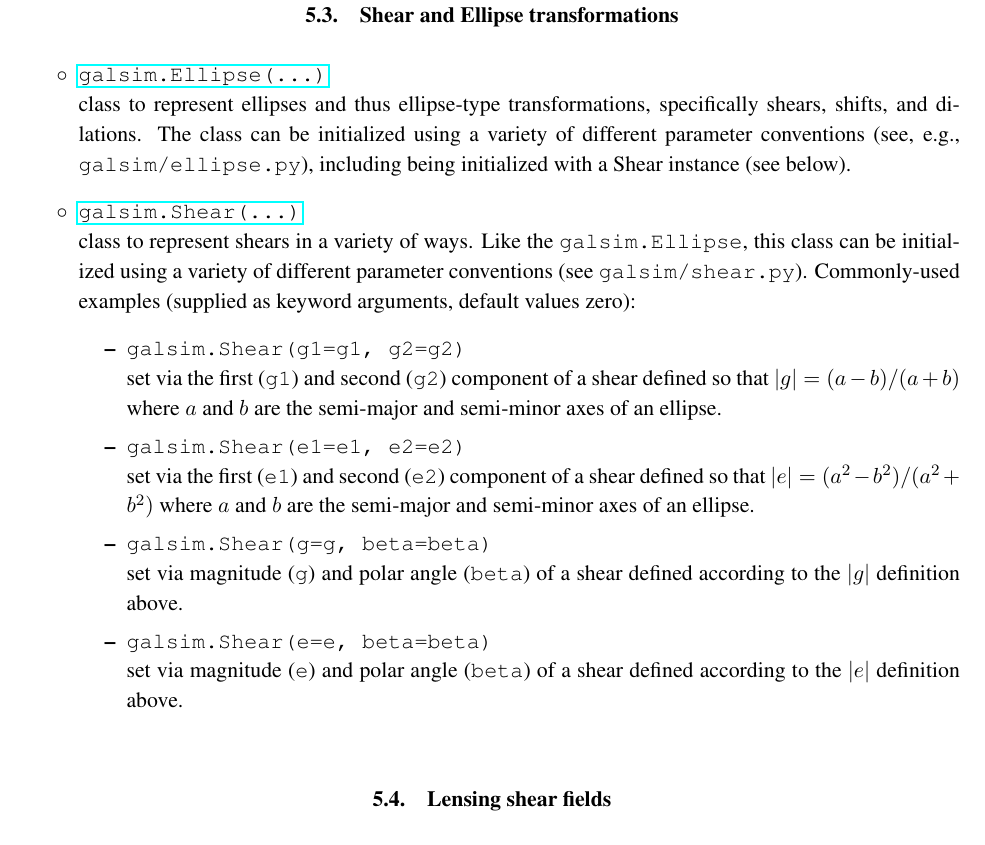
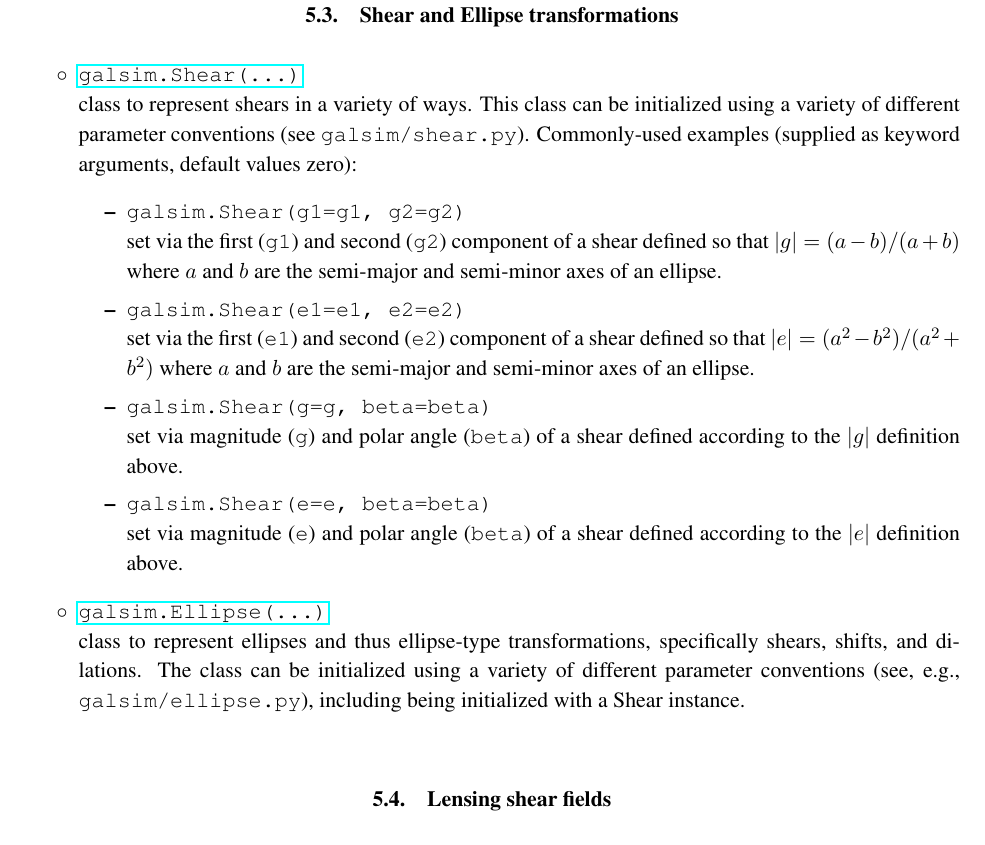
Before and after one commit to GalSim-developers/GalSim, a LaTeX paper (doc/ref/GalSim_Quick_Reference.tex): part of page 13 of 14, cut so that both start at the same text. Compiled offline with pdfLaTeX.

Commit message:
changed order of ellipse and shear in ref guide (#236)

```diff
--- a/doc/ref/GalSim_Quick_Reference.tex
+++ b/doc/ref/GalSim_Quick_Reference.tex
@@ -676,16 +676,8 @@ integer and double-precision floating point representations.
 \begin{itemize}
 
 \item[$\circ$]
-  \href{http://galsim-developers.github.com/GalSim/classgalsim_1_1ellipse_1_1_ellipse.html}{\texttt{galsim.Ellipse(\dots)}}
-  \newline {class to represent ellipses and thus ellipse-type
-    transformations, specifically shears, shifts, and dilations.  The class can be initialized using a variety of
-    different parameter conventions (see, e.g., \texttt{galsim/ellipse.py}),
-    including being initialized with a Shear instance (see below).}
-
-\item[$\circ$]
   \href{http://galsim-developers.github.com/GalSim/classgalsim_1_1shear_1_1_shear.html}{\texttt{galsim.Shear(\dots)}}
-  \newline {class to represent shears in a variety of ways.  Like the
-    \texttt{galsim.Ellipse}, this class can be initialized using a
+  \newline {class to represent shears in a variety of ways.  This class can be initialized using a
     variety of different parameter conventions (see
     \texttt{galsim/shear.py}).  Commonly-used examples (supplied as
     keyword arguments, default values zero):
@@ -705,6 +697,13 @@ integer and double-precision floating point representations.
     set via magnitude (\texttt{e}) and polar angle (\texttt{beta}) of a
    shear defined according to the $|e|$ definition above.
    \end{itemize}}
+
+\item[$\circ$]
+  \href{http://galsim-developers.github.com/GalSim/classgalsim_1_1ellipse_1_1_ellipse.html}{\texttt{galsim.Ellipse(\dots)}}
+  \newline {class to represent ellipses and thus ellipse-type
+    transformations, specifically shears, shifts, and dilations.  The class can be initialized using a variety of
+    different parameter conventions (see, e.g., \texttt{galsim/ellipse.py}),
+    including being initialized with a Shear instance.}
 
 \end{itemize}
 
```
